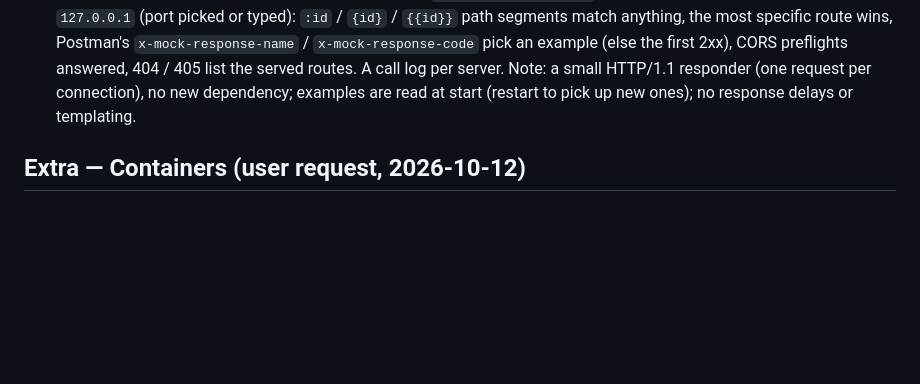
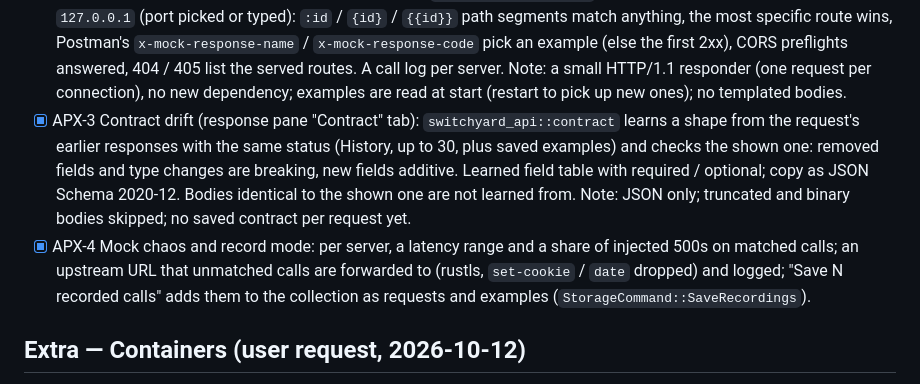
Before and after one commit to jeremielumandong/switchyard, a Markdown page: PLAN.md, the part around the change. Drawn GitHub-style; blank space fills up the shorter version.

```diff
--- a/PLAN.md
+++ b/PLAN.md
@@ -1068,7 +1068,17 @@ are shared hotspots: one owner at a time.
   `x-mock-response-name` / `x-mock-response-code` pick an example (else the first 2xx),
   CORS preflights answered, 404 / 405 list the served routes. A call log per server.
   Note: a small HTTP/1.1 responder (one request per connection), no new dependency;
-  examples are read at start (restart to pick up new ones); no response delays or templating.
+  examples are read at start (restart to pick up new ones); no templated bodies.
+- [x] APX-3 Contract drift (response pane "Contract" tab): `switchyard_api::contract` learns a
+  shape from the request's earlier responses with the same status (History, up to 30, plus
+  saved examples) and checks the shown one: removed fields and type changes are breaking,
+  new fields additive. Learned field table with required / optional; copy as JSON Schema
+  2020-12. Bodies identical to the shown one are not learned from.
+  Note: JSON only; truncated and binary bodies skipped; no saved contract per request yet.
+- [x] APX-4 Mock chaos and record mode: per server, a latency range and a share of injected
+  500s on matched calls; an upstream URL that unmatched calls are forwarded to (rustls,
+  `set-cookie` / `date` dropped) and logged; "Save N recorded calls" adds them to the
+  collection as requests and examples (`StorageCommand::SaveRecordings`).
 
 ## Extra — Containers (user request, 2026-10-12)
 
```
Also changed, not shown: README.md (+19 -1 lines), docs/DECISIONS.md (+7 -0 lines), docs/screenshots/api-contract.png (added), docs/screenshots/api-load.png (added), docs/screenshots/api-mocks.png (added), 10 other files.
